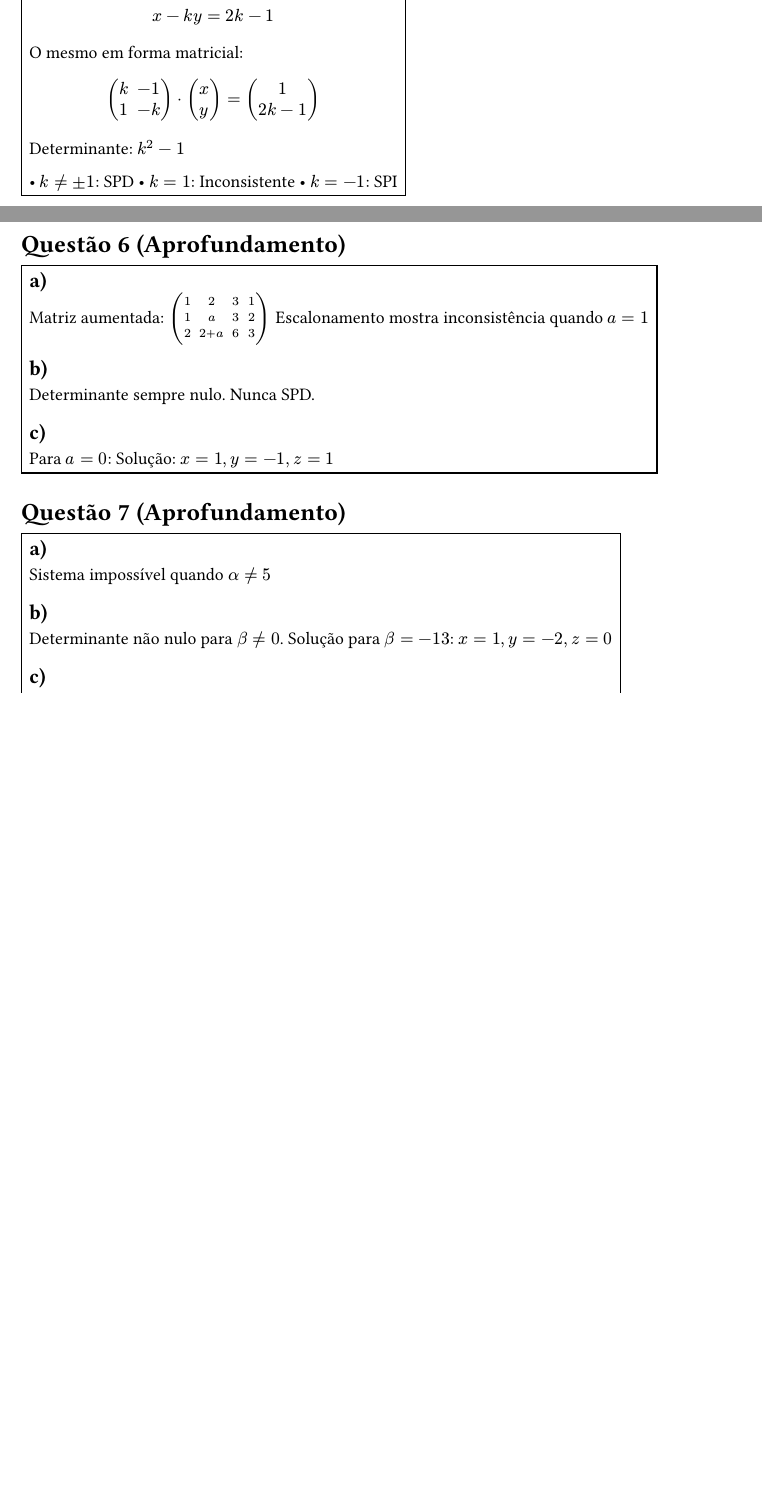
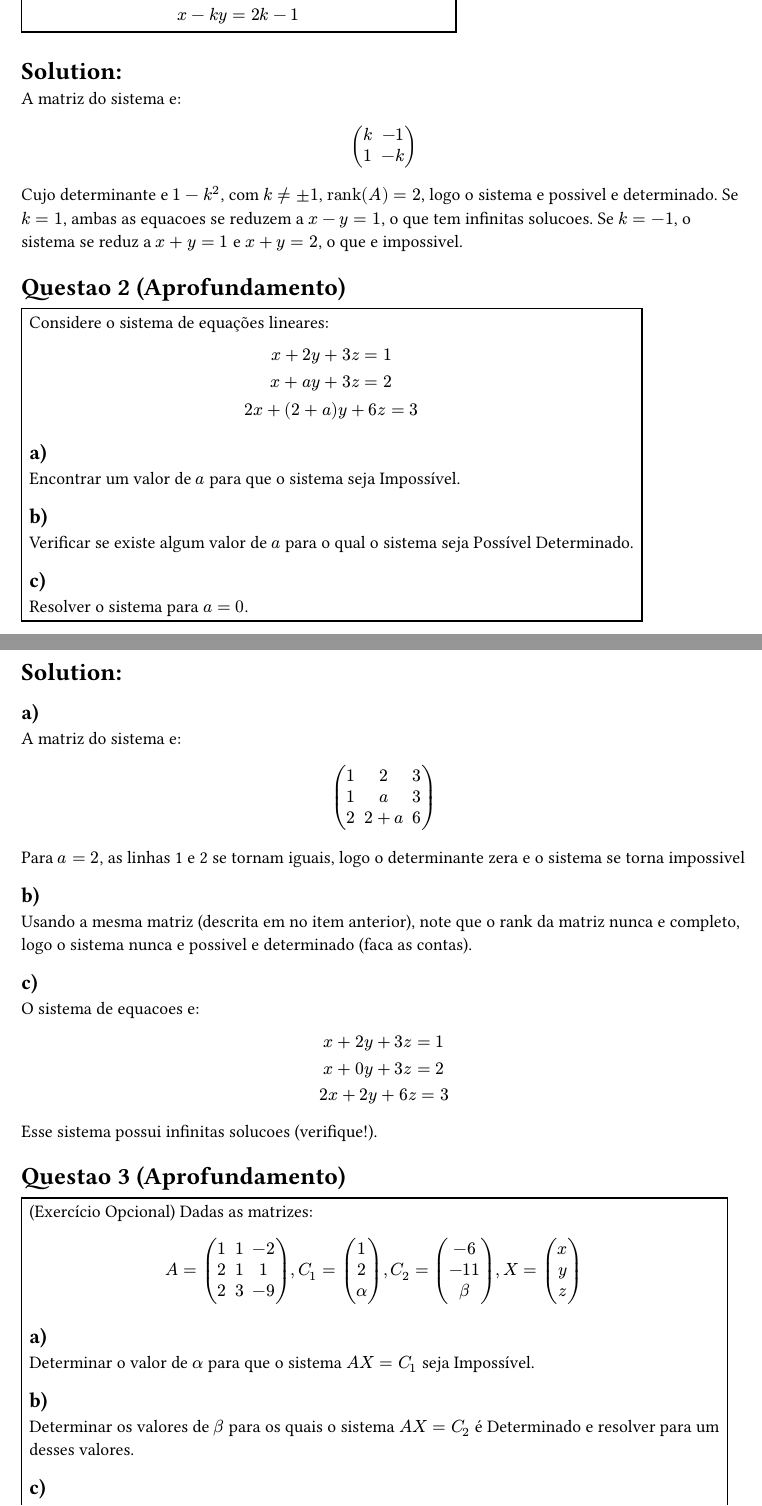
Before and after one commit to arthurabello/nes_ta_stuff, a Typst document (Analytic_Geometry/PSet_3.typ): two parts of pages 2 and 3 of 4 before the commit and two parts of pages 4 and 5 of 6 after it, joined at a grey line, cut so that both start at the same text, the shorter picture padded with empty space. Compiled offline with Typst 0.15.

Commit message:
feat: analytic geometry pset 3 (incomplete too)

```diff
--- a/Analytic_Geometry/PSet_3.typ
+++ b/Analytic_Geometry/PSet_3.typ
@@ -20,0 +43,3 @@
+= Solution:
+
+== a)
@@ -30,0 +58 @@
+== b)
@@ -38,2 +66,13 @@
+    -2, 7, 1, -4;
+  )
+$
 
-  E isso da posto(A) = 2, Posto(A|b) = 3. Sistema impossível.
+E apos escalonamento (faca as contas), concluimos que o sistema e possivel e determinado
+
+= Questao 2(Introdutorios)
+
+#rect(width: auto, height: auto)[
+
+Use o Teorema de Rouché-Frobenius para determinar quando os seguintes sistemas lineares são Possíveis e Determinados, Possíveis e Indeterminados ou Impossíveis, segundo os valores de $k$:
+
+== a)
@@ -43,2 +95,16 @@
+= Solution:
+
+== a)
+
+A matriz do sistema é (nao-aumentada):
 $
   mat(
+    1, -1, 2;
+    k, 5, -4;
+    -3, 2, -1;
+  )
+$
+Apos escalonamento (faca as contas), concluimos que o determinante da matriz e $21 + 3 k$, logo, o sistema e possivel e determinado se $k != -7$. Para $k = -7$, o sistema e impossivel, pois $rank(A) = 2, rank(A|b) = 3$ (faca as contas).
+
+== b)
+A matriz do sistema é (nao-aumentada):
@@ -50,2 +112,13 @@
 $
   mat(
+    -2, 1, k;
+    1, 0, 1;
+    1, 1, 1;
+  )
+$
+
+Apos escalonamento (faca as contas), concluimos que o determinante da matriz e $k + 2$, logo, o sistema e possivel e determinado se $k != -2$. Para $k = -2$, o sistema e impossivel, pois $rank(A) = 2,rank(A|b) = 2$ (faca as contas).
+
+= Questao 3 (Introdutorios)
+
+#rect(width: auto, height: auto)[
@@ -57,2 +130,3 @@
 ]
 
+= Solution:
@@ -59,0 +147,2 @@
+    3, -2, -1;
+    2, 1, 4;
@@ -76,0 +183,4 @@
+= Solution:
+
+== a)
+A matriz do sistema e:
@@ -77,2 +188,28 @@
 $
   mat(
+    8, 1, 4, 9;
+    5, -2, 4, 6;
+    1, 1, 0, 1;
+  )
+$
+
+Apos escalonamento (faca as contas), concluimos que o sistema e possivel e determinado, pois $rank(A) = rank(A|b) = 3$.
+
+== b)
+
+A matriz do sistema e:
+
+$
+
+  mat(
+    6, -1, 3, 6;
+    -6, 8, 0, -10;
+    2, -5, -1, 4;
+  )
+$
+
+Apos escalonamento (faca as contas), concluimos que o sistema e possivel e indeterminado, pois $rank(A) = rank(A|b) = 2$.
+
+== c)
+=
+A matriz do sistema e:
@@ -84,2 +217,7 @@
 $
   mat(
+    1, 1, 1, 1;
+    3, -4, 0, 5;
+    7, -1, -3, 8;
+  )
+$
@@ -93,4 +224,7 @@
 
-  = Questão 3 (Introdutorios)
+Apos escalonamento (faca as contas), concluimos que o sistema e impossivel, pois $rank(A) = 2, rank(A|b) = 3$.
+
+
+= Questao 1 (Aprofundamento)
 
 #rect(width: auto, height: auto)[
@@ -148,11 +238,15 @@
 
-  O mesmo em forma matricial:
+= Solution:
+
+A matriz do sistema e:
+
 $
   mat(
-    k,-1;
-    1,-k
-  ) dot mat(x;y) = mat(1;2k-1)
+    k, -1;
+    1, -k;
+  )
 $
 
-  Determinante: $k^2 - 1$
+Cujo determinante e $1 - k^2$, com $k != plus.minus 1$, $rank(A) = 2$, logo o sistema e possivel e determinado. Se $k = 1$, ambas as equacoes se reduzem a $x - y = 1$, o que tem infinitas solucoes. Se $k = -1$, o sistema se reduz a $x + y = 1$ e $x + y = 2$, o que e impossivel.
 
+= Questao 2 (Aprofundamento)
@@ -165,30 +253,9 @@
 
 #rect(width: auto, height: auto)[
-  == a)
-  Matriz aumentada:
+
+Considere o sistema de equações lineares:
+
 $
-  mat(
-    1,2,3,1;
-    1,a,3,2;
-    2,2+a,6,3;
-  )$
-  Escalonamento mostra inconsistência quando $a = 1$
-
-  == b)
-  Determinante sempre nulo. Nunca SPD.
-
-  == c)
-  Para $a = 0$:
-  Solução: $x = 1, y = -1, z = 1$
-  ]
-
-  = Questão 7 (Aprofundamento)
-
-  #rect(width: auto, height: auto)[
-  == a)
-  Sistema impossível quando $α != 5$
-
-  == b)
-  Determinante não nulo para $β != 0$. Solução para $β = -13$: $x = 1, y = -2, z = 0$
-
-  == c)
+  x + 2y + 3z = 1\
+  x + a y + 3z = 2\
+  2x + (2+a) y + 6z = 3
@@ -220,9 +262,11 @@
 $
 
 == a)
-  Sistema homogêneo associado: $A x = 0$
+
+Encontrar um valor de $a$ para que o sistema seja Impossível.
 
 == b)
-  Sim, possui infinitas soluções
+
+Verificar se existe algum valor de $a$ para o qual o sistema seja Possível Determinado.
 
 == c)
@@ -230 +273,2 @@
 
+Resolver o sistema para $a = 0$.
@@ -233,10 +275,41 @@
 ]
 
-  = Questão 10 (Teóricos)
+= Solution:
+
+== a)
+
+A matriz do sistema e:
+
+$
+  mat(
+    1, 2, 3;
+    1, a, 3;
+    2, 2 + a, 6;
+  )
+$
+Para $a = 2$, as linhas 1 e 2 se tornam iguais, logo o determinante zera e o sistema se torna impossivel
+
+== b)
+
+Usando a mesma matriz (descrita em no item anterior), note que o rank da matriz nunca e completo, logo o sistema nunca e possivel e determinado (faca as contas).
+
+== c)
+
+O sistema de equacoes e:
+
+$
+  x + 2y + 3z = 1\
+  x + 0 y + 3z = 2\
+  2x + 2 y + 6z = 3
+$
+
+Esse sistema possui infinitas solucoes (verifique!).
+
+= Questao 3 (Aprofundamento)
 
 #rect(width: auto, height: auto)[
-  == 1
-  Seja $S = {A_m , dots , A_k}$ subconjunto de ${A_1, dots, A_n}$. Se $S$ fosse LD, então $exists A_j in S$ t.q:
+(Exercício Opcional) Dadas as matrizes:
 
 $
-    A_j = sum_(i !=  j) lambda_i A_i
+  A = mat(
+    1,1,-2;
@@ -243,2 +331,3 @@
 $
 
+== a)
@@ -246,8 +334,54 @@
 
-  == 2
-  Exemplo:
+Determinar o valor de $alpha$ para que o sistema $A X = C_1$ seja Impossível.
+
+== b)
+
+Determinar os valores de $beta$ para os quais o sistema $A X = C_2$ é Determinado e resolver para um desses valores.
+
+== c)
+
+Para $alpha = 3$ e $beta = -13$, estudar o sistema $A X = C_1 + C_2$).
+]
+
+= Solution:
+
+== a)
+A matriz do sistema e:
+
 $
-  A = mat(1,0;0,0)\
-  B = mat(0,1;0,0)
+  mat(
+    1, 1, -2, 1;
+    2, 1, 1, 2;
+    2, 3, -9, alpha;
+  )
 $
-  ]
+
+Apos escalonamento (faca as contas), concluimos que o determinante da matriz e $2 + alpha$, entao quando $alpha = -2$, o sistema e impossivel.
+
+== b)
+A matriz do sistema e:
+
+$
+  mat(
+    1, 1, -2, -6;
+    2, 1, 1, -11;
+    2, 3, -9, beta;
+  )
+$
+
+Escalonando a matriz, concluimos que o sistema e possivel com $beta = -13$
+
+
+== c)
+
+A matriz do sistema e:
+
+$
+  mat(
+    1, 1, -2, -6;
+    2, 1, 1, -11;
+    2, 3, -9, -13;
+  )
+$
+
+Apos escalonamento, concluimos que o sistema e impossivel (verifique!).
```
Also changed, not shown: Analytic_Geometry/PSet_3.typ (239 more changed lines). Lines whose indentation alone changed are shown as unchanged.
